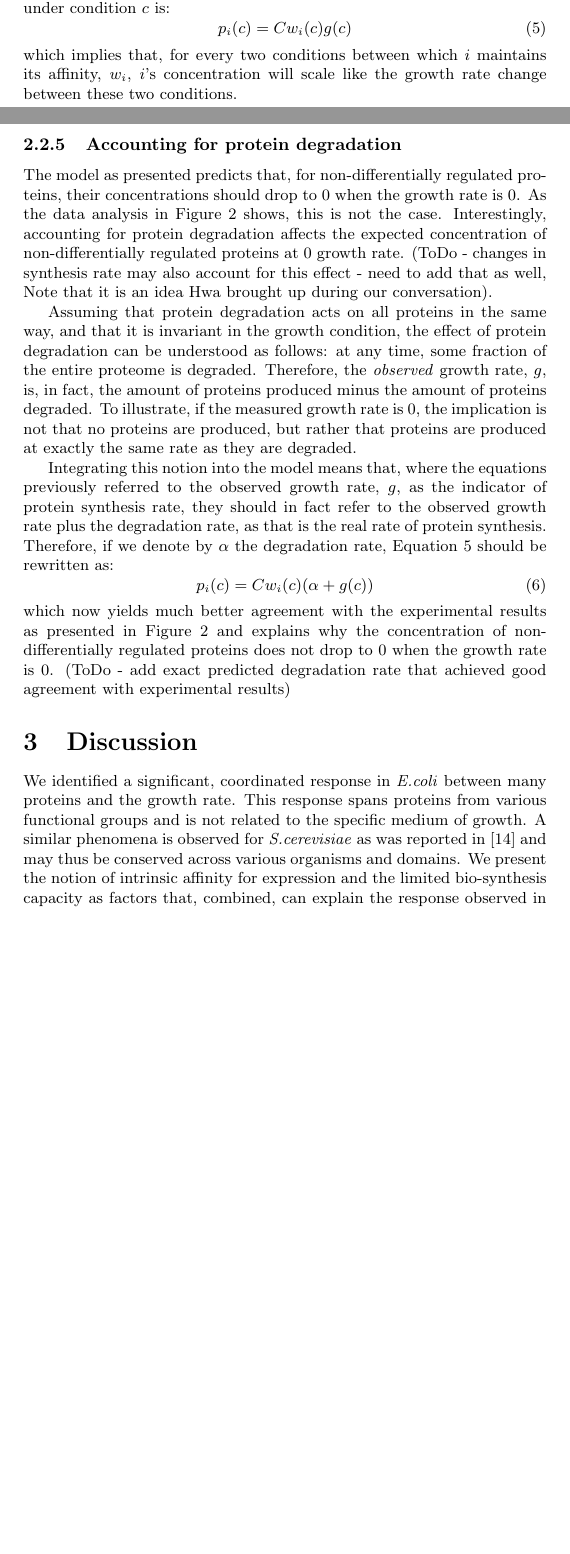
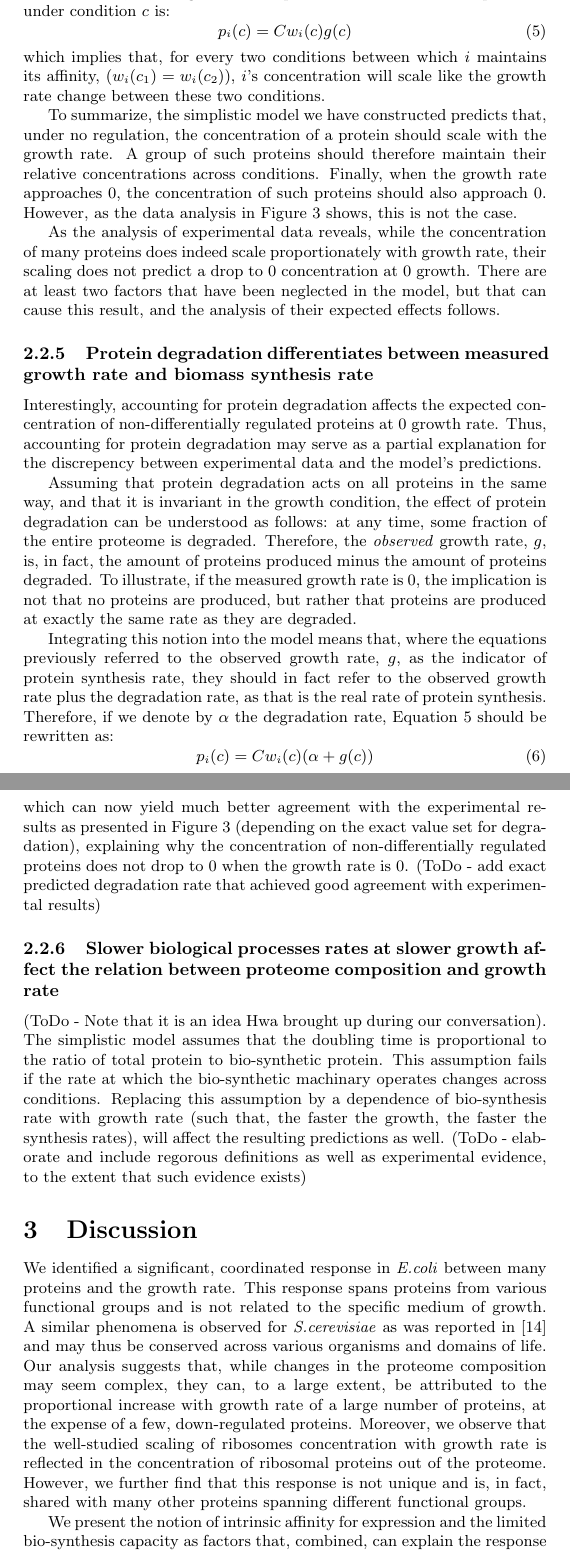
Before and after one commit to uriba/proteome-analysis, a LaTeX document (main.tex): two parts of pages 8 and 9 of 16 before the commit and two parts of pages 9 and 10 of 17 after it, joined at a grey line, cut so that both start at the same text, the shorter picture padded with empty space. Compiled offline with pdfLaTeX.

Commit message:
Updated results and finished going over Leeat comments till the Discussion.

```diff
--- a/main.tex
+++ b/main.tex
@@ -224,13 +227,19 @@ Incorporating all the condition-independent constants ($W_B$, $T_B$, $\ln(2)$) i
   \label{eq:final-conc}
   p_i(c)=Cw_i(c)g(c)
 \end{equation}
-which implies that, for every two conditions between which $i$ maintains its affinity, $w_i$, $i$'s concentration will scale like the growth rate change between these two conditions.
+which implies that, for every two conditions between which $i$ maintains its affinity, ($w_i(c_1)=w_i(c_2)$), $i$'s concentration will scale like the growth rate change between these two conditions.
 
-\subsubsection{Accounting for protein degradation}
-The model as presented predicts that, for non-differentially regulated proteins, their concentrations should drop to 0 when the growth rate is 0.
-As the data analysis in Figure \ref{fig:globalgrcorr} shows, this is not the case.
+To summarize, the simplistic model we have constructed predicts that, under no regulation, the concentration of a protein should scale with the growth rate.
+A group of such proteins should therefore maintain their relative concentrations across conditions.
+Finally, when the growth rate approaches 0, the concentration of such proteins should also approach 0.
+However, as the data analysis in Figure \ref{fig:globalgrcorr} shows, this is not the case.
+
+As the analysis of experimental data reveals, while the concentration of many proteins does indeed scale proportionately with growth rate, their scaling does not predict a drop to 0 concentration at 0 growth.
+There are at least two factors that have been neglected in the model, but that can cause this result, and the analysis of their expected effects follows.
+
+\subsubsection{Protein degradation differentiates between measured growth rate and biomass synthesis rate}
 Interestingly, accounting for protein degradation affects the expected concentration of non-differentially regulated proteins at 0 growth rate.
-(ToDo - changes in synthesis rate may also account for this effect - need to add that as well, Note that it is an idea Hwa brought up during our conversation).
+Thus, accounting for protein degradation may serve as a partial explanation for the discrepency between experimental data and the model's predictions.
 
 Assuming that protein degradation acts on all proteins in the same way, and that it is invariant in the growth condition, the effect of protein degradation can be understood as follows: at any time, some fraction of the entire proteome is degraded.
 Therefore, the \emph{observed} growth rate, $g$, is, in fact, the amount of proteins produced minus the amount of proteins degraded.
@@ -242,12 +251,23 @@ Therefore, if we denote by $\alpha$ the degradation rate, Equation \ref{eq:final
   \label{eq:final-conc-deg}
   p_i(c)=Cw_i(c)(\alpha+g(c))
 \end{equation}
-which now yields much better agreement with the experimental results as presented in Figure \ref{fig:globalgrcorr} and explains why the concentration of non-differentially regulated proteins does not drop to 0 when the growth rate is 0.
+which can now yield much better agreement with the experimental results as presented in Figure \ref{fig:globalgrcorr} (depending on the exact value set for degradation), explaining why the concentration of non-differentially regulated proteins does not drop to 0 when the growth rate is 0.
 (ToDo - add exact predicted degradation rate that achieved good agreement with experimental results)
+
+\subsubsection{Slower biological processes rates at slower growth affect the relation between proteome composition and growth rate}
+(ToDo - Note that it is an idea Hwa brought up during our conversation).
+The simplistic model assumes that the doubling time is proportional to the ratio of total protein to bio-synthetic protein.
+This assumption fails if the rate at which the bio-synthetic machinary operates changes across conditions.
+Replacing this assumption by a dependence of bio-synthesis rate with growth rate (such that, the faster the growth, the faster the synthesis rates), will affect the resulting predictions as well.
+(ToDo - elaborate and include regorous definitions as well as experimental evidence, to the extent that such evidence exists)
 \section{Discussion}
 We identified a significant, coordinated response in \emph{E.coli} between many proteins and the growth rate.
 This response spans proteins from various functional groups and is not related to the specific medium of growth.
-A similar phenomena is observed for \emph{S.cerevisiae} as was reported in \parencite{Keren2013a} and may thus be conserved across various organisms and domains.
+A similar phenomena is observed for \emph{S.cerevisiae} as was reported in \parencite{Keren2013a} and may thus be conserved across various organisms and domains of life.
+Our analysis suggests that, while changes in the proteome composition may seem complex, they can, to a large extent, be attributed to the proportional increase with growth rate of a large number of proteins, at the expense of a few, down-regulated proteins.
+Moreover, we observe that the well-studied scaling of ribosomes concentration with growth rate is reflected in the concentration of ribosomal proteins out of the proteome.
+However, we further find that this response is not unique and is, in fact, shared with many other proteins spanning different functional groups.
+
 We present the notion of intrinsic affinity for expression and the limited bio-synthesis capacity as factors that, combined, can explain the response observed in the experimental data.
 While the notion of affinity for expression was first presented in \parencite{Maaloe1969}, only recently did experimental data made the exploring this idea possible.
 
```
Also changed, not shown: main.tex (65 more changed lines), 1 other file.
